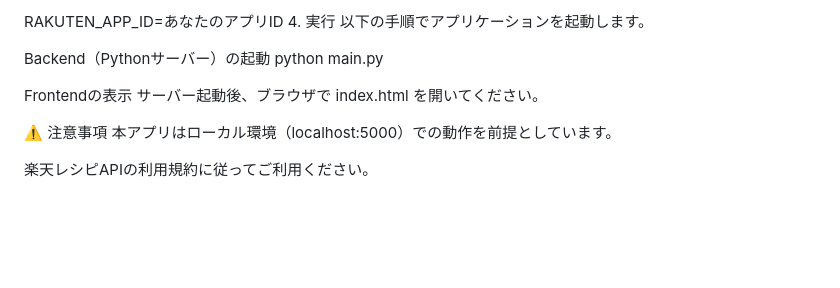
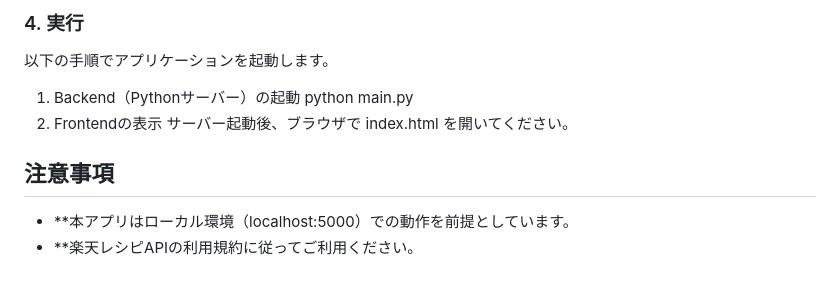
Before and after one commit to amiolsn/weekly_recipe_manager, a Markdown page: README.md, the part around one of its changes. GitHub-like rendering; blank space fills up the shorter version.

```diff
--- a/README.md
+++ b/README.md
@@ -58,13 +72,9 @@ pip install -r requirements.txt
 
-RAKUTEN_APP_ID=あなたのアプリID
-4. 実行
+### 4. 実行
 以下の手順でアプリケーションを起動します。
+1. Backend（Pythonサーバー）の起動 python main.py
+2. Frontendの表示 サーバー起動後、ブラウザで index.html を開いてください。
 
-Backend（Pythonサーバー）の起動 python main.py
-
-Frontendの表示 サーバー起動後、ブラウザで index.html を開いてください。
-
-⚠️ 注意事項
-本アプリはローカル環境（localhost:5000）での動作を前提としています。
-
-楽天レシピAPIの利用規約に従ってご利用ください。
+## 注意事項
+* **本アプリはローカル環境（localhost:5000）での動作を前提としています。
+* **楽天レシピAPIの利用規約に従ってご利用ください。
```
Also changed, not shown: other parts of README.md (+49 -35 lines).
